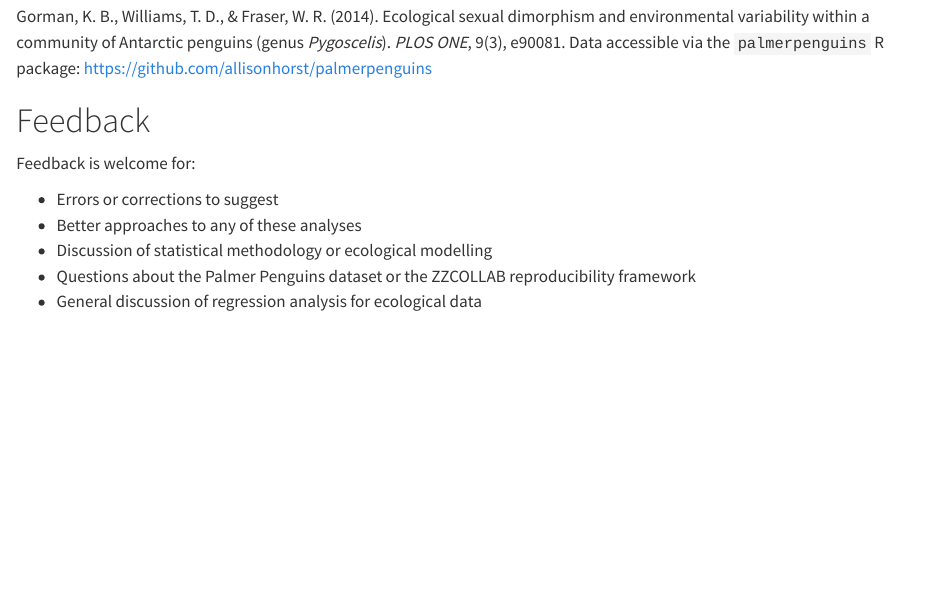
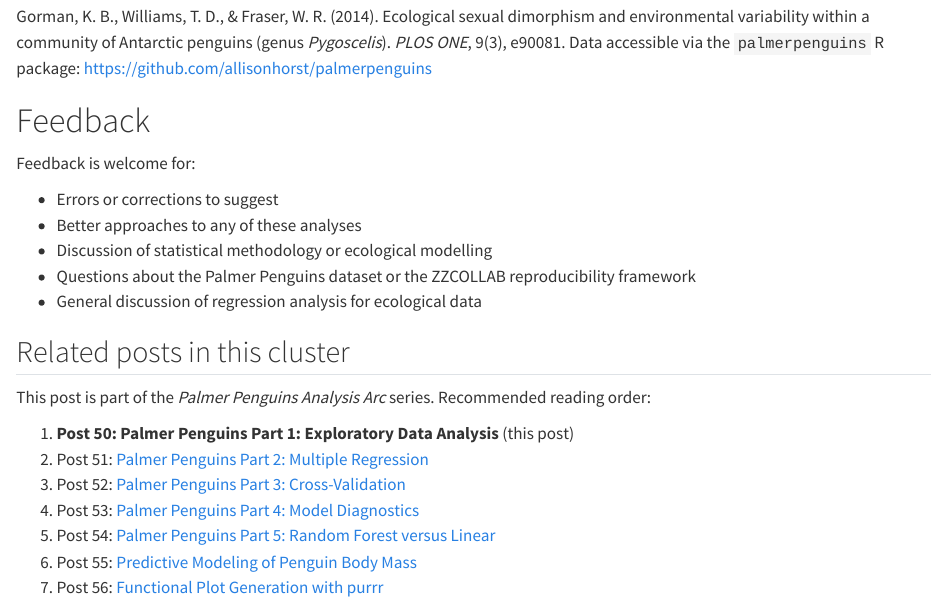
Before and after one commit to rgt47/palmerpenguinspart1, a Quarto document (analysis/report/index.qmd): the page in a window 1100 px wide, from 17240 px down. Rendered offline with R 4.5, knitr and Pandoc in place of Quarto, with nearby package versions.

Commit message:
Auto-backup: 2026-05-28 15:52:55

````diff
--- a/analysis/report/index.qmd
+++ b/analysis/report/index.qmd
@@ -20,6 +20,8 @@ format:
   html:
     code-fold: false
     code-tools: false
+cluster: penguins-arc
+cluster-order: 1
 ---
 
 ```{r}
@@ -920,3 +922,16 @@ Feedback is welcome for:
   ZZCOLLAB reproducibility framework
 - General discussion of regression analysis for
   ecological data
+
+## Related posts in this cluster
+
+This post is part of the *Palmer Penguins Analysis Arc* series.
+Recommended reading order:
+
+1. **Post 50: Palmer Penguins Part 1: Exploratory Data Analysis** (this post)
+2. Post 51: [Palmer Penguins Part 2: Multiple Regression](../51-palmerpenguinspart2/)
+3. Post 52: [Palmer Penguins Part 3: Cross-Validation](../52-palmerpenguinspart3/)
+4. Post 53: [Palmer Penguins Part 4: Model Diagnostics](../53-palmerpenguinspart4/)
+5. Post 54: [Palmer Penguins Part 5: Random Forest versus Linear](../54-palmerpenguinspart5/)
+6. Post 55: [Predictive Modeling of Penguin Body Mass](../55-palmerpenguinsregression/)
+7. Post 56: [Functional Plot Generation with purrr](../56-plotsfrompurrr/)
````
